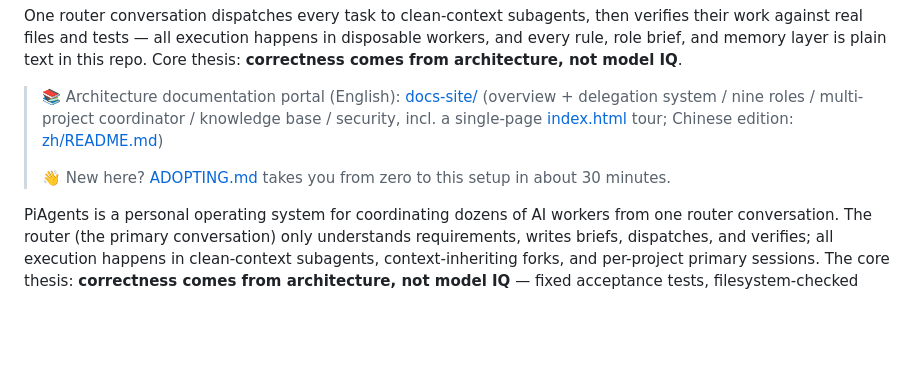
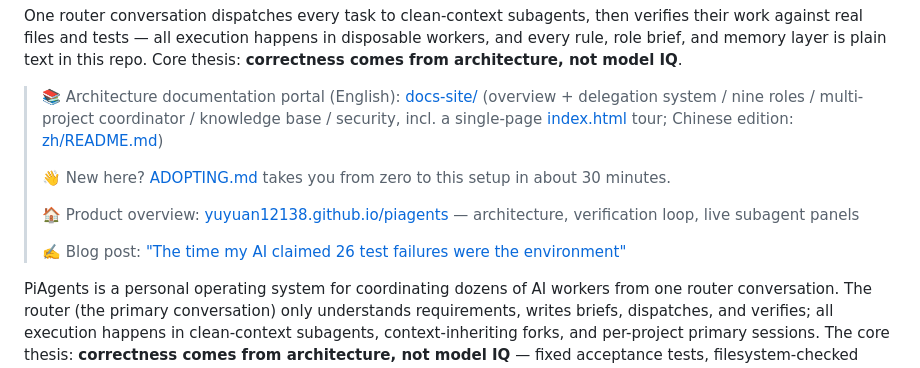
Before and after one commit to yuyuan12138/Pi, a Markdown page: README.md, the part around the change. Rendered like a GitHub page; blank space fills up the shorter version.

Commit message:
README: link the published product page and blog post

```diff
--- a/README.md
+++ b/README.md
@@ -5,6 +5,10 @@ One router conversation dispatches every task to clean-context subagents, then v
 > 📚 Architecture documentation portal (English): [docs-site/](docs-site/README.md) (overview + delegation system / nine roles / multi-project coordinator / knowledge base / security, incl. a single-page [index.html](docs-site/index.html) tour; Chinese edition: [zh/README.md](docs-site/zh/README.md))
 >
 > 👋 New here? [ADOPTING.md](ADOPTING.md) takes you from zero to this setup in about 30 minutes.
+>
+> 🏠 Product overview: [yuyuan12138.github.io/piagents](https://yuyuan12138.github.io/piagents/) — architecture, verification loop, live subagent panels
+>
+> ✍️ Blog post: ["The time my AI claimed 26 test failures were the environment"](https://yuyuan12138.github.io/2026/11/09/pi-agent-architecture/)
 
 PiAgents is a personal operating system for coordinating dozens of AI workers from one router conversation. The router (the primary conversation) only understands requirements, writes briefs, dispatches, and verifies; all execution happens in clean-context subagents, context-inheriting forks, and per-project primary sessions. The core thesis: **correctness comes from architecture, not model IQ** — fixed acceptance tests, filesystem-checked evidence, scope-gated memory, and auditable state make an ordinary mid-tier model (currently GLM-5.3-Flash served through a local vLLM tunnel) reliably productive, and keep a stronger model from quietly failing anyway. Everything is plain text: Markdown rules, role templates, vendored Pi extensions, and a few small scripts. No hidden binaries, no cloud dependency.
 
```
